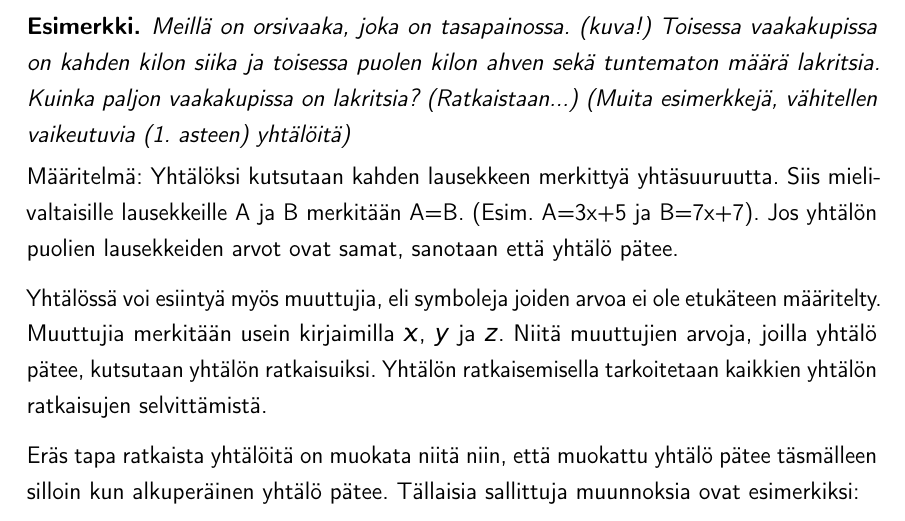
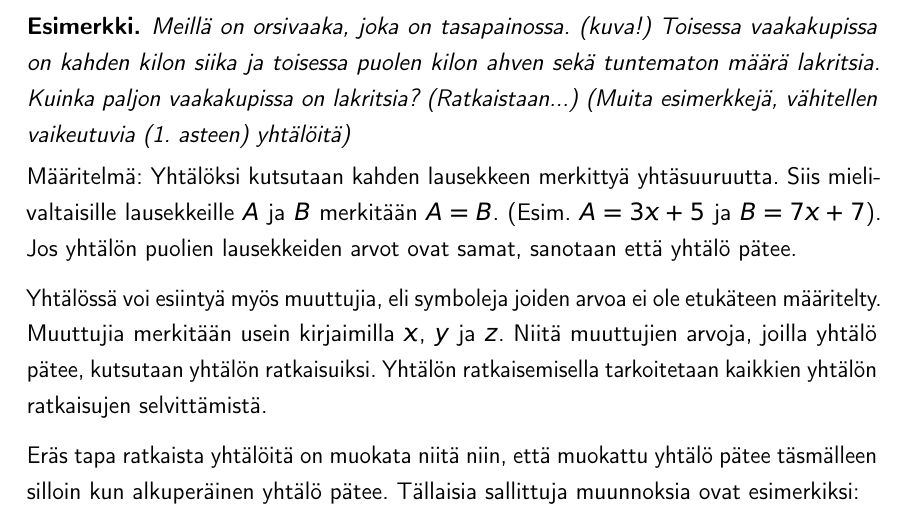
Before and after one commit to avoimet-oppimateriaalit-ry-arkisto/oppikirjamaraton-maa1, a LaTeX document (sisältö/kokokirja.tex, which reads sisältö/03_funktiot_ja_yhtalot.tex): part of page 22 of 41, cut so that both start at the same text. Compiled offline with pdfLaTeX.

Commit message:
Pikkuviilailua yhtälöihin.

```diff
--- a/sisältö/03_funktiot_ja_yhtalot.tex
+++ b/sisältö/03_funktiot_ja_yhtalot.tex
@@ -7,7 +7,7 @@ Monissa käytännön tilanteissa saamme samalle asialle kaksi erilaista esitysta
 Meillä on orsivaaka, joka on tasapainossa. (kuva!) Toisessa vaakakupissa on kahden kilon siika ja toisessa puolen kilon ahven sekä tuntematon määrä lakritsia. Kuinka paljon vaakakupissa on lakritsia? (Ratkaistaan...) (Muita esimerkkejä, vähitellen vaikeutuvia (1. asteen) yhtälöitä)
 \end{esimerkki}
 
-Määritelmä: Yhtälöksi kutsutaan kahden lausekkeen merkittyä yhtäsuuruutta. Siis mielivaltaisille lausekkeille A ja B merkitään A=B. (Esim. A=3x+5 ja B=7x+7). Jos yhtälön puolien lausekkeiden arvot ovat samat, sanotaan että yhtälö pätee.
+Määritelmä: Yhtälöksi kutsutaan kahden lausekkeen merkittyä yhtäsuuruutta. Siis mielivaltaisille lausekkeille $A$ ja $B$ merkitään $A=B$. (Esim. $A=3x+5$ ja $B=7x+7$). Jos yhtälön puolien lausekkeiden arvot ovat samat, sanotaan että yhtälö pätee.
 
 Yhtälössä voi esiintyä myös muuttujia, eli symboleja joiden arvoa ei ole etukäteen määritelty. Muuttujia merkitään usein kirjaimilla $x$, $y$ ja $z$. Niitä muuttujien arvoja, joilla yhtälö pätee, kutsutaan yhtälön ratkaisuiksi. Yhtälön ratkaisemisella tarkoitetaan kaikkien yhtälön ratkaisujen selvittämistä.
 
```
